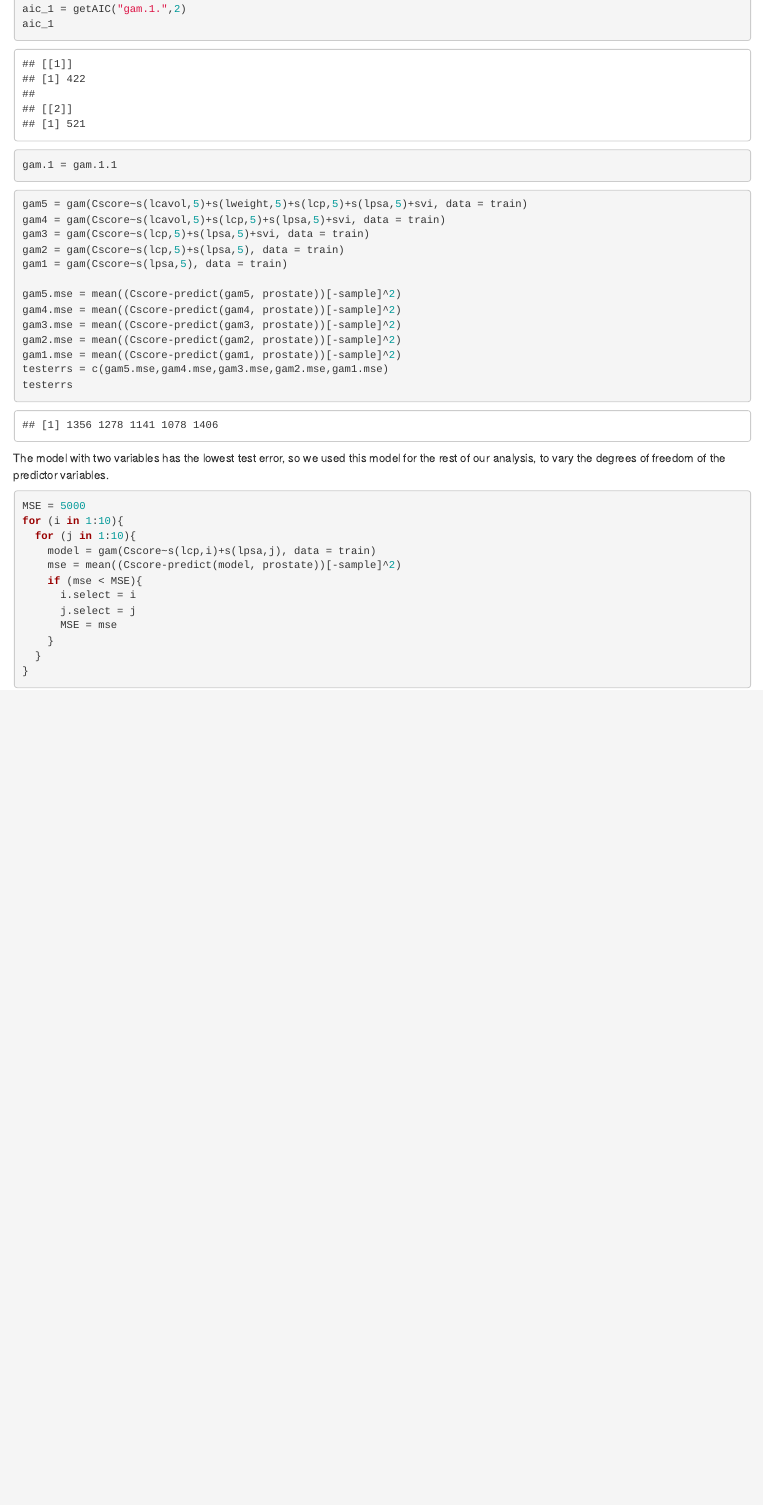
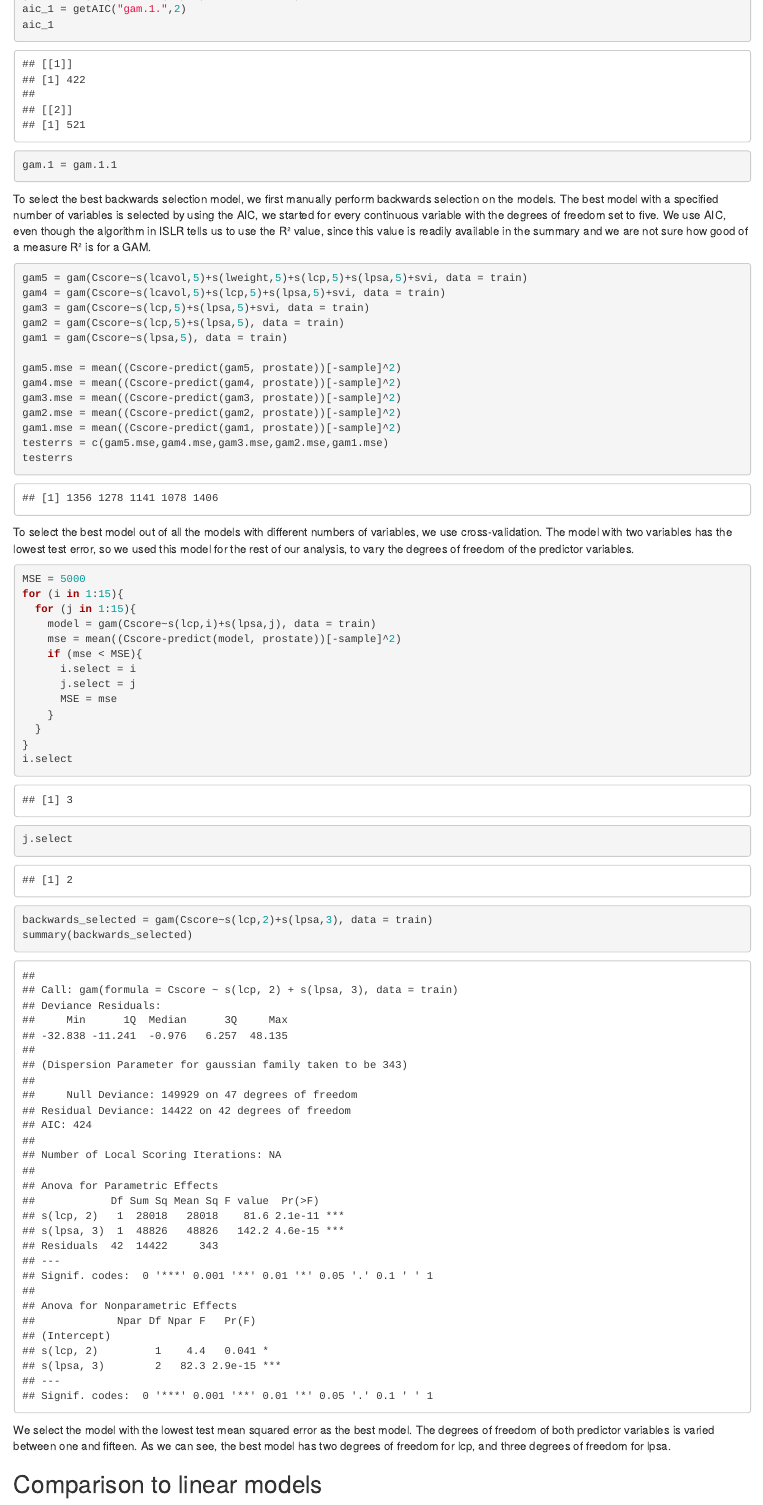
Before and after one commit to muscovitebob/NonlinearModelling, an R Markdown document (NonlinearModelling.Rmd): the page in a window 1100 px wide, from 13700 px down before the commit and from 14660 px down after it, so that both start at the same text. Rendered offline with R 4.5, knitr and Pandoc, with nearby package versions; some code elsewhere in the file could not run offline.

Commit message:
typing typing

````diff
--- a/NonlinearModelling.Rmd
+++ b/NonlinearModelling.Rmd
@@ -240,7 +237,7 @@ aic_1 = getAIC("gam.1.",2)
 aic_1
 gam.1 = gam.1.1
 ```
-
+To select the best backwards selection model, we first manually perform backwards selection on the models. The best model with a specified number of variables is selected by using the AIC, we started for every continuous variable with the degrees of freedom set to five. We use AIC, even though the algorithm in ISLR tells us to use the R² value, since this value is readily available in the summary and we are not sure how good of a measure R² is for a GAM.
 ```{r}
 gam5 = gam(Cscore~s(lcavol,5)+s(lweight,5)+s(lcp,5)+s(lpsa,5)+svi, data = train)
 gam4 = gam(Cscore~s(lcavol,5)+s(lcp,5)+s(lpsa,5)+svi, data = train)
@@ -257,12 +254,12 @@ testerrs = c(gam5.mse,gam4.mse,gam3.mse,gam2.mse,gam1.mse)
 testerrs
 
 ```
-The model with two variables has the lowest test error, so we used this model for the rest of our analysis, to vary the degrees of freedom of the predictor variables.
+To select the best model out of all the models with different numbers of variables, we use cross-validation. The model with two variables has the lowest test error, so we used this model for the rest of our analysis, to vary the degrees of freedom of the predictor variables.
 
 ```{r}
 MSE = 5000
-for (i in 1:10){
-  for (j in 1:10){
+for (i in 1:15){
+  for (j in 1:15){
     model = gam(Cscore~s(lcp,i)+s(lpsa,j), data = train)
     mse = mean((Cscore-predict(model, prostate))[-sample]^2)
     if (mse < MSE){
@@ -272,4 +269,11 @@ for (i in 1:10){
     }
   }
 }
+i.select
+j.select
+backwards_selected = gam(Cscore~s(lcp,2)+s(lpsa,3), data = train)
+summary(backwards_selected)
 ```
+We select the model with the lowest test mean squared error as the best model. The degrees of freedom of both predictor variables is varied between one and fifteen. As we can see, the best model has two degrees of freedom for lcp, and three degrees of freedom for lpsa.
+
+## Comparison to linear models
````
Also changed, not shown: NonlinearModelling.Rmd (15 more changed lines).
